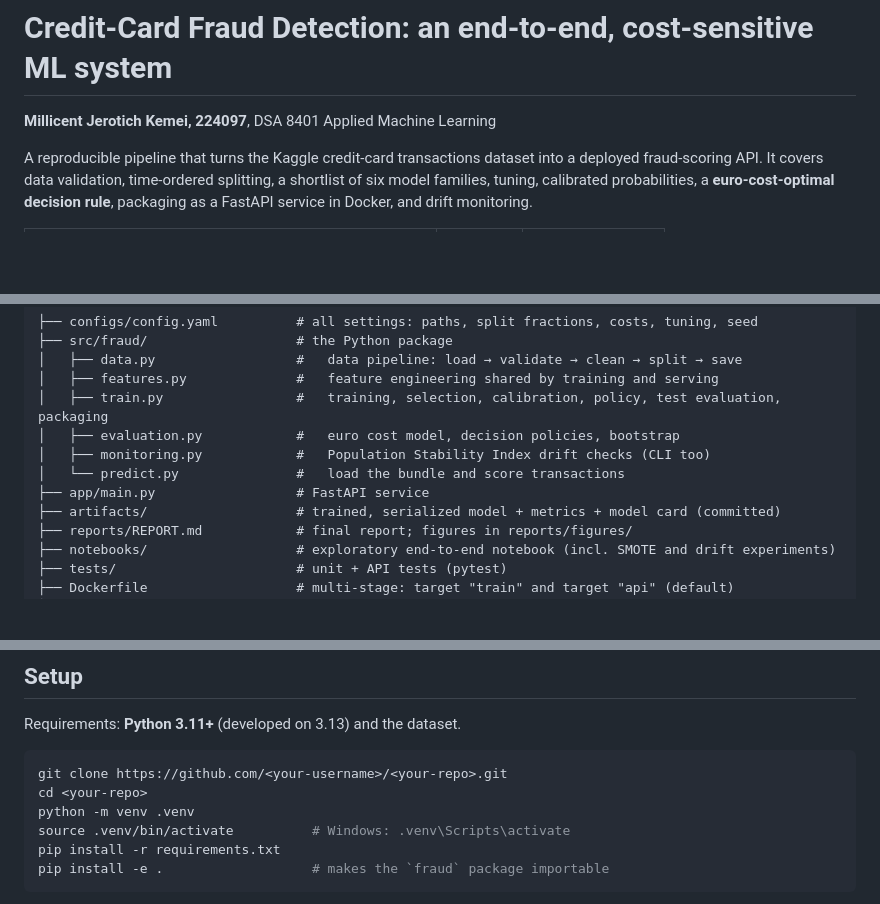
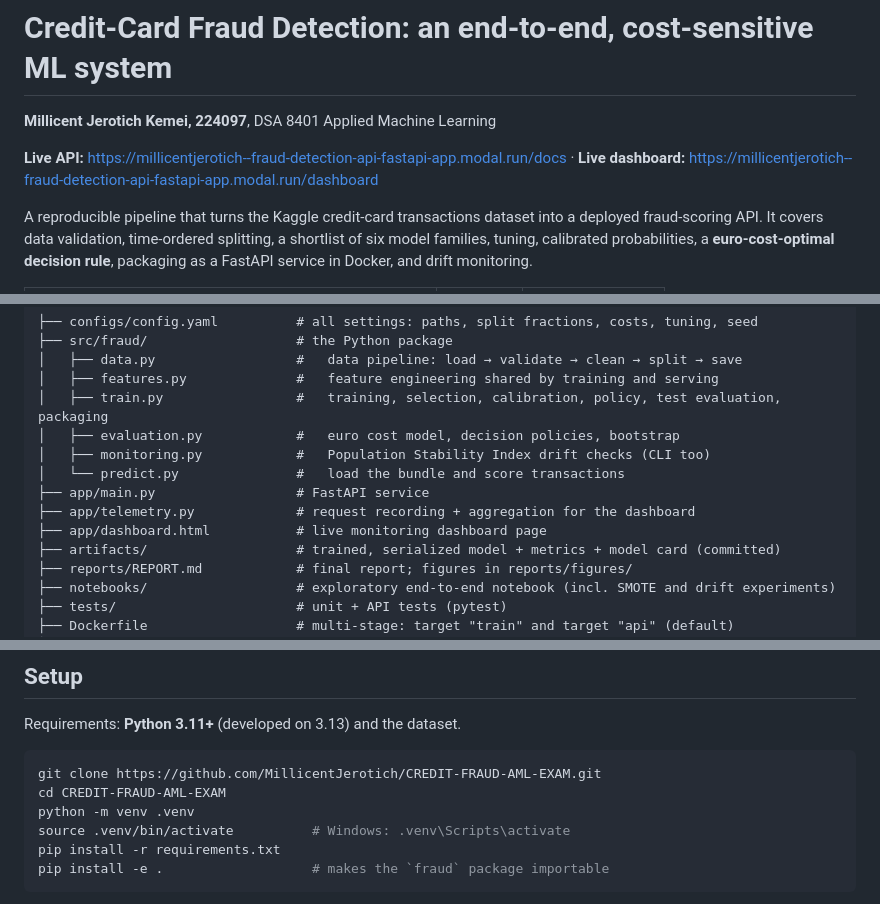
Before and after one commit to MillicentJerotich/CREDIT-FRAUD-AML-EXAM, a Markdown page: README.md, 3 parts joined by grey strips. Rendered like a GitHub page; blank space fills up the shorter version.

````diff
--- a/README.md
+++ b/README.md
@@ -1,6 +1,9 @@
 # Credit-Card Fraud Detection: an end-to-end, cost-sensitive ML system
 
 **Millicent Jerotich Kemei, 224097**, DSA 8401 Applied Machine Learning
+
+**Live API:** https://millicentjerotich--fraud-detection-api-fastapi-app.modal.run/docs ·
+**Live dashboard:** https://millicentjerotich--fraud-detection-api-fastapi-app.modal.run/dashboard
 
 A reproducible pipeline that turns the Kaggle credit-card transactions dataset into a deployed fraud-scoring API.
 It covers data validation, time-ordered splitting, a shortlist of six model families, tuning, calibrated
@@ -83,6 +88,8 @@ flowchart LR
 │   ├── monitoring.py            #   Population Stability Index drift checks (CLI too)
 │   └── predict.py               #   load the bundle and score transactions
 ├── app/main.py                  # FastAPI service
+├── app/telemetry.py             # request recording + aggregation for the dashboard
+├── app/dashboard.html           # live monitoring dashboard page
 ├── artifacts/                   # trained, serialized model + metrics + model card (committed)
 ├── reports/REPORT.md            # final report; figures in reports/figures/
 ├── notebooks/                   # exploratory end-to-end notebook (incl. SMOTE and drift experiments)
@@ -102,8 +109,8 @@ flowchart LR
 Requirements: **Python 3.11+** (developed on 3.13) and the dataset.
 
 ```bash
-git clone https://github.com/<your-username>/<your-repo>.git
-cd <your-repo>
+git clone https://github.com/MillicentJerotich/CREDIT-FRAUD-AML-EXAM.git
+cd CREDIT-FRAUD-AML-EXAM
 python -m venv .venv
 source .venv/bin/activate          # Windows: .venv\Scripts\activate
 pip install -r requirements.txt
````
Also changed, not shown: other parts of README.md (+30 -1 lines), reports/figures/dashboard.png (added), 6 other files.
